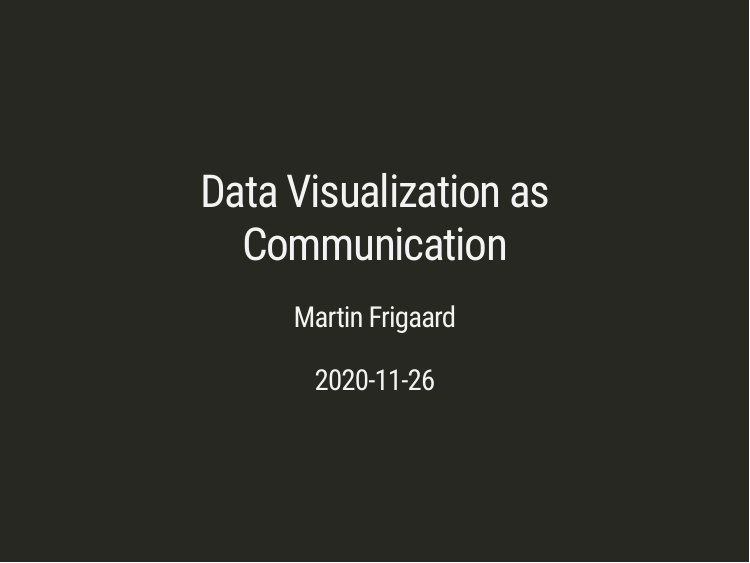
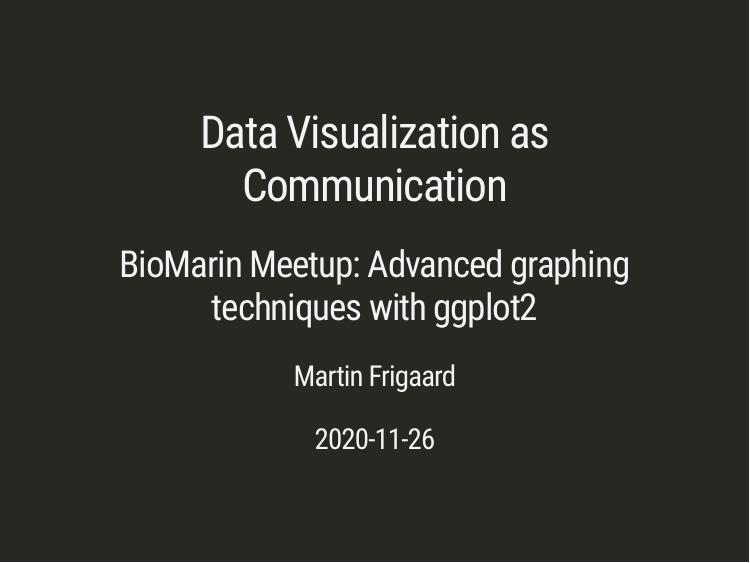
Before and after one commit to mjfrigaard/data-viz-as-comm, an R Markdown document (docs/Index.Rmd): page 1 of 59. Rendered offline with R 4.5, knitr and Pandoc, with nearby package versions; the slides are laid out offline by our stand-in for remark.js, each with all of its steps uncovered, in fonts that may differ from those the slides ask for, and without slide numbers, shadows or browser add-ons; some code elsewhere in the file could not run offline; a font, style sheet, LaTeX package, included part or bibliography that could not be used is replaced or left out; column names are cleaned by a stand-in for the janitor package.

Commit message:
new subtitle

```diff
--- a/docs/Index.Rmd
+++ b/docs/Index.Rmd
@@ -1,5 +1,6 @@
 ---
 title: "Data Visualization as Communication"
+subtitle: "BioMarin Meetup: Advanced graphing techniques with ggplot2"
 comment: "*using graphs to effectively share ideas*"
 date: '`r Sys.Date()`'
 author:
```
Also changed, not shown: docs/Index.Rmd (2 more changed lines), 2 other files.
